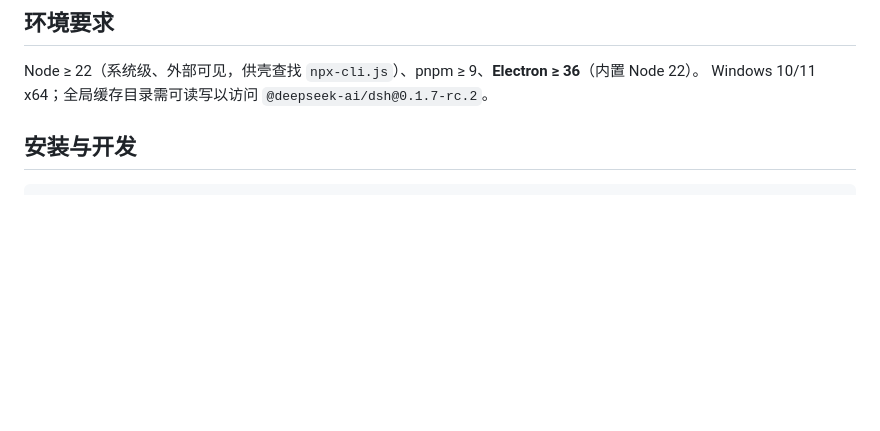
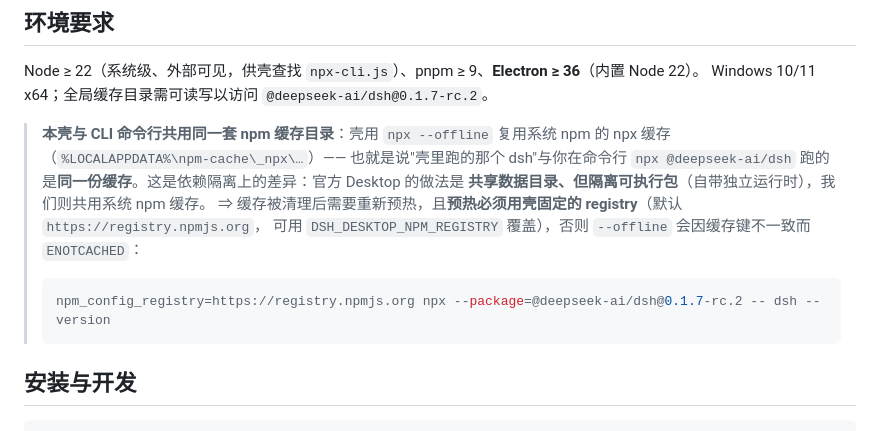
Before and after one commit to Kk1107k/dsh-desktop, a Markdown page: README.md, the part around the change. Drawn GitHub-style; blank space fills up the shorter version.

Commit message:
docs(readme): 说明本壳与 CLI 命令行共用同一套 npm 缓存目录
依赖隔离差异：官方 Desktop 是'共享数据目录、但隔离可执行包'（自带独立运行时）；我们共用系统 npm
缓存（%LOCALAPPDATA%\npm-cache\_npx\…）。并给出可操作结论：缓存被清理后需重新预热，且预热
必须用壳固定的 registry（默认官方源，DSH_DESKTOP_NPM_REGISTRY 可覆盖），否则 --offline 会
ENOTCACHED。附一条可直接复制执行的预热命令。

````diff
--- a/README.md
+++ b/README.md
@@ -78,6 +78,17 @@ python tools/gen_update_dialog.py   # src/update-dialog.html
 Node ≥ 22（系统级、外部可见，供壳查找 `npx-cli.js`）、pnpm ≥ 9、**Electron ≥ 36**（内置 Node 22）。
 Windows 10/11 x64；全局缓存目录需可读写以访问 `@deepseek-ai/dsh@0.1.7-rc.2`。
 
+> **本壳与 CLI 命令行共用同一套 npm 缓存目录**：壳用 `npx --offline` 复用系统 npm 的 npx 缓存
+> （`%LOCALAPPDATA%\npm-cache\_npx\…`）—— 也就是说"壳里跑的那个 dsh"与你在命令行
+> `npx @deepseek-ai/dsh` 跑的是**同一份缓存**。这是依赖隔离上的差异：官方 Desktop 的做法是
+> **共享数据目录、但隔离可执行包**（自带独立运行时），我们则共用系统 npm 缓存。
+> ⇒ 缓存被清理后需要重新预热，且**预热必须用壳固定的 registry**（默认 `https://registry.npmjs.org`，
+> 可用 `DSH_DESKTOP_NPM_REGISTRY` 覆盖），否则 `--offline` 会因缓存键不一致而 `ENOTCACHED`：
+>
+> ```bash
+> npm_config_registry=https://registry.npmjs.org npx --package=@deepseek-ai/dsh@0.1.7-rc.2 -- dsh --version
+> ```
+
 ## 安装与开发
 
 ```bash
````
